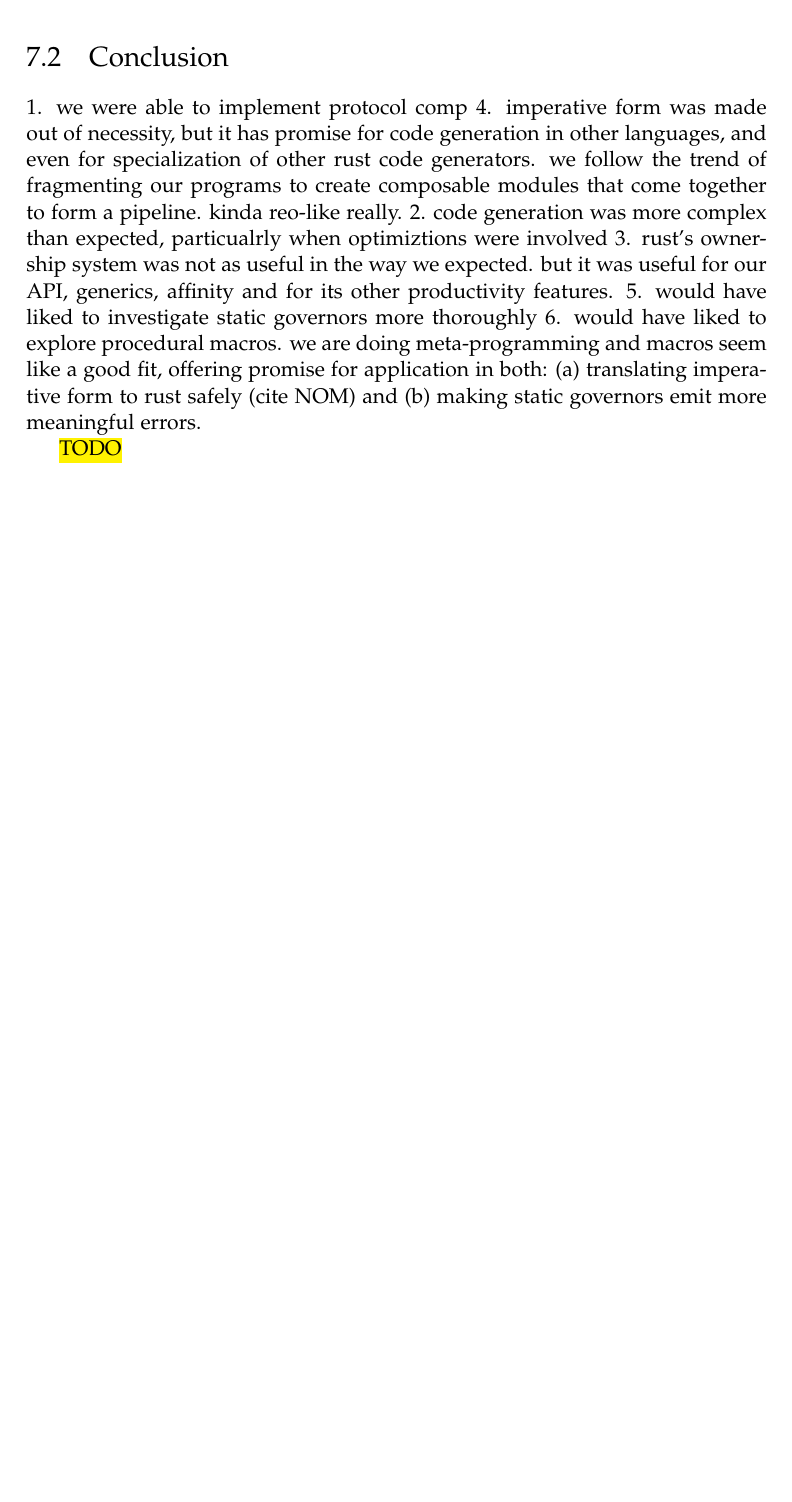
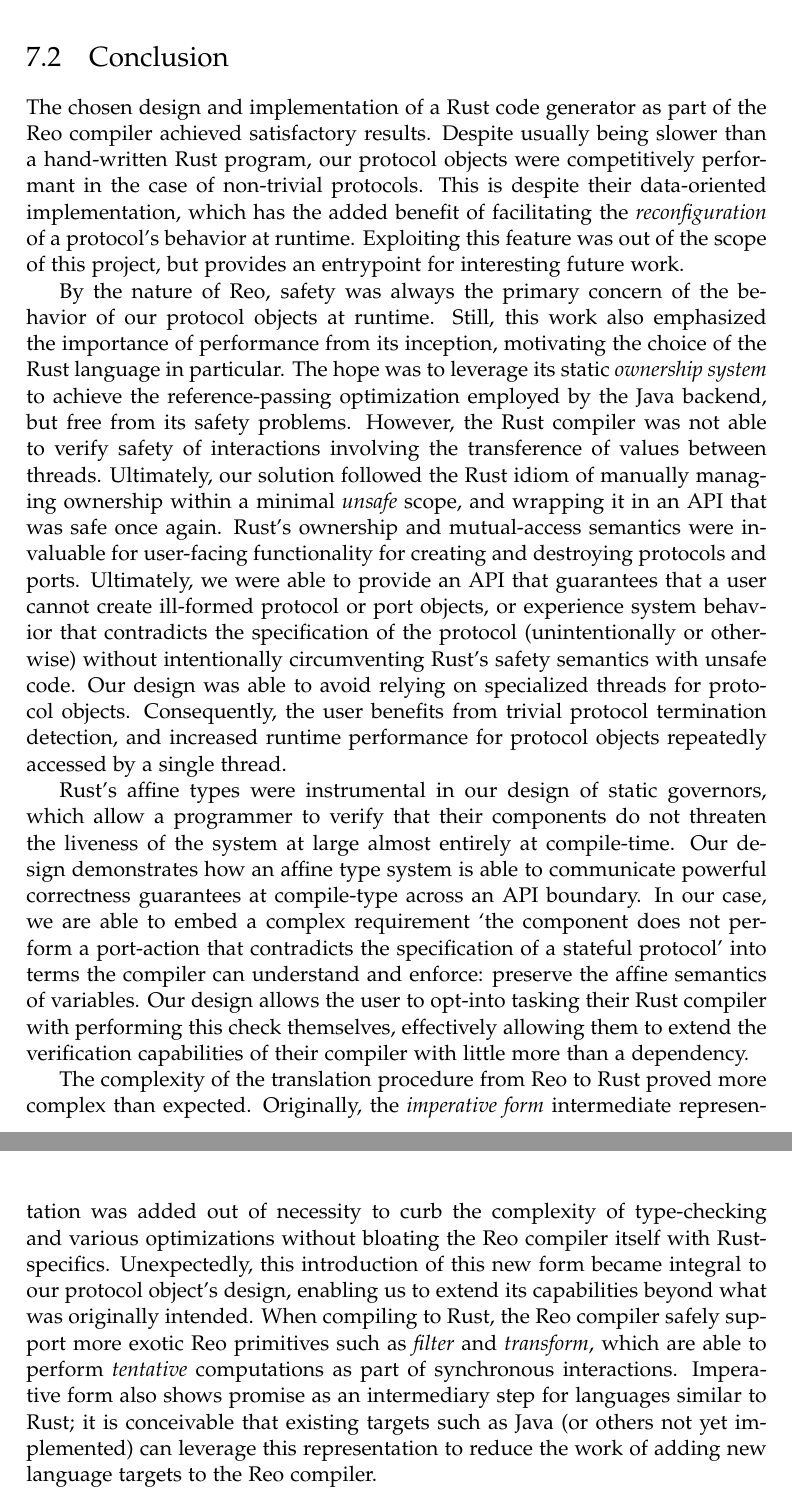
Before and after one commit to sirkibsirkib/msc_latex, a LaTeX thesis (main.tex, which reads parts/reflection/discussion.tex): part of page 105 of 111 before the commit and two parts of pages 105 and 106 of 112 after it, the two joined at a grey line, cut so that both start at the same text, the shorter picture padded with empty space. Compiled offline with pdfLaTeX.

Commit message:
writing background

```diff
--- a/parts/reflection/discussion.tex
+++ b/parts/reflection/discussion.tex
@@ -51,13 +51,13 @@ Future work might investigate more efficient mechanisms for achieving the same e
 Chapter~\ref{sec:behavior_implementation} explains how Reo-rs uses a lightweight interpreter to implement protocol behavior at runtime, reading rules from a dense data structure. A result of this approach is the ability to alter a protocol object's behavior at runtime arbitrarily by manipulating the data representing its rules. Future work might investigate the introduction of a reconfiguration procedure to change the protocol without tearing the instance down or influencing the compute components in motion. The use of an interpreter trivializes the work of manipulating the rules themselves, but care must be taken to change the protocol object's \textit{meta-state} safely such that it results in a new protocol which is again internally consistent (eg.\ reconfiguring the structures used for primitive concurrency, message channels etc.).
 
 \section{Conclusion}
-1. we were able to implement protocol comp
-4. imperative form was made out of necessity, but it has promise for code generation in other languages, and even for specialization of other rust code generators. we follow the trend of fragmenting our programs to create composable modules that come together to form a pipeline. kinda reo-like really.
-2. code generation was more complex than expected, particualrly when optimiztions were involved
-3. rust's ownership system was not as useful in the way we expected. but it was useful for our API, generics, affinity and for its other productivity features.
-5. would have liked to investigate static governors more thoroughly
-6. would have liked to explore procedural macros. we are doing meta-programming and macros seem like a good fit, offering promise for application in both: (a) translating imperative form to rust safely (cite NOM) and (b) making static governors emit more meaningful errors.
+
+The chosen design and implementation of a Rust code generator as part of the Reo compiler achieved satisfactory results. Despite usually being slower than a hand-written Rust program, our protocol objects were competitively performant in the case of non-trivial protocols. This is despite their data-oriented implementation, which has the added benefit of facilitating the \textit{reconfiguration} of a protocol's behavior at runtime. Exploiting this feature was out of the scope of this project, but provides an entrypoint for interesting future work.
+
+By the nature of Reo, safety was always the primary concern of the behavior of our protocol objects at runtime. Still, this work also emphasized the importance of performance from its inception, motivating the choice of the Rust language in particular. The hope was to leverage its static \textit{ownership system} to achieve the reference-passing optimization employed by the Java backend, but free from its safety problems. However, the Rust compiler was not able to verify safety of interactions involving the transference of values between threads. Ultimately, our solution followed the Rust idiom of manually managing ownership within a minimal \textit{unsafe} scope, and wrapping it in an API that was safe once again. Rust's ownership and mutual-access semantics were invaluable for user-facing functionality for creating and destroying protocols and ports. Ultimately, we were able to provide an API that guarantees that a user cannot create ill-formed protocol or port objects, or experience system behavior that contradicts the specification of the protocol (unintentionally or otherwise) without intentionally circumventing Rust's safety semantics with unsafe code. Our design was able to avoid relying on specialized threads for protocol objects. Consequently, the user benefits from trivial protocol termination detection, and increased runtime performance for protocol objects repeatedly accessed by a single thread.
+
+Rust's affine types were instrumental in our design of static governors, which allow a programmer to verify that their components do not threaten the liveness of the system at large almost entirely at compile-time. Our design demonstrates how an affine type system is able to communicate powerful correctness guarantees at compile-type across an API boundary. In our case, we are able to embed a complex requirement `the component does not perform a port-action that contradicts the specification of a stateful protocol' into terms the compiler can understand and enforce: preserve the affine semantics of variables. Our design allows the user to opt-into tasking their Rust compiler with performing this check themselves, effectively allowing them to extend the verification capabilities of their compiler with little more than a dependency.
 
 
-
-\hl{TODO}
+The complexity of the translation procedure from Reo to Rust
+proved more complex than expected. Originally, the \textit{imperative form} intermediate representation was added out of necessity to curb the complexity of type-checking and various optimizations without bloating the Reo compiler itself with Rust-specifics. Unexpectedly, this introduction of this new form became integral to our protocol object's design, enabling us to extend its capabilities beyond what was originally intended. When compiling to Rust, the Reo compiler safely support more exotic Reo primitives such as \textit{filter} and \textit{transform}, which are able to perform \textit{tentative} computations as part of synchronous interactions. Imperative form also shows promise as an intermediary step for languages similar to Rust; it is conceivable that existing targets such as Java (or others not yet implemented) can leverage this representation to reduce the work of adding new language targets to the Reo compiler.
```
Also changed, not shown: main.pdf.
